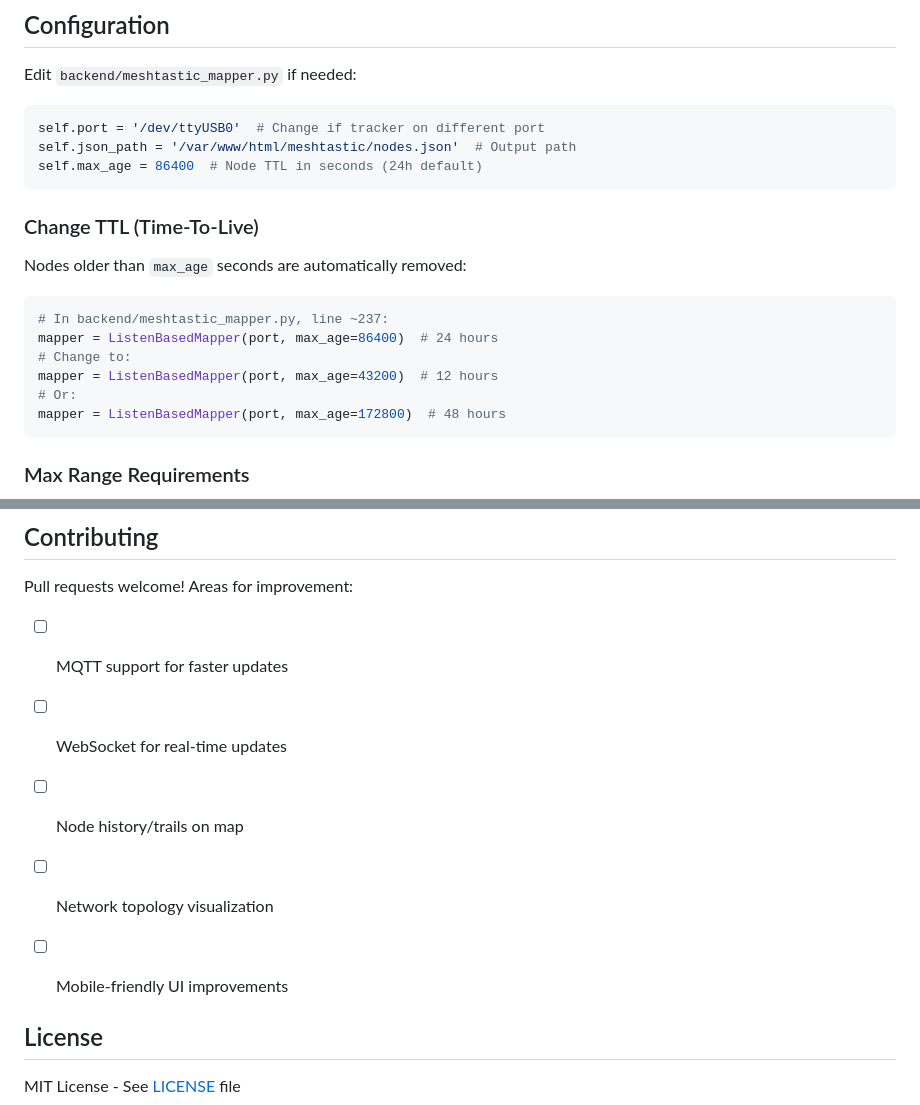
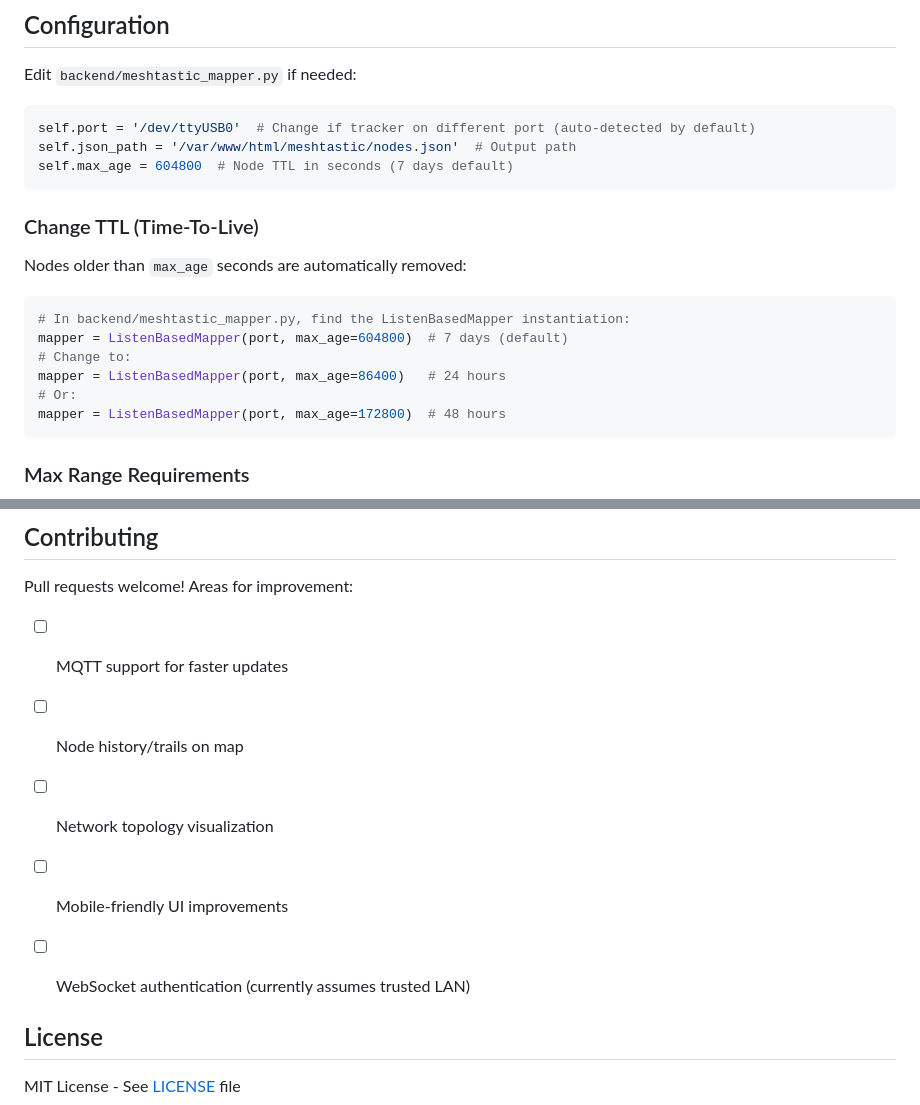
Before and after one commit to maxg10/meshpulse, a Markdown page: README.md, 2 parts joined by grey strips. Drawn GitHub-style.

````diff
--- a/README.md
+++ b/README.md
@@ -182,19 +194,19 @@ cp /var/www/html/meshtastic/nodes.json ~/nodes_backup_$(date +%Y%m%d).json
 
 Edit `backend/meshtastic_mapper.py` if needed:
 ```python
-self.port = '/dev/ttyUSB0'  # Change if tracker on different port
+self.port = '/dev/ttyUSB0'  # Change if tracker on different port (auto-detected by default)
 self.json_path = '/var/www/html/meshtastic/nodes.json'  # Output path
-self.max_age = 86400  # Node TTL in seconds (24h default)
+self.max_age = 604800  # Node TTL in seconds (7 days default)
 ```
 
 ### Change TTL (Time-To-Live)
 
 Nodes older than `max_age` seconds are automatically removed:
 ```python
-# In backend/meshtastic_mapper.py, line ~237:
-mapper = ListenBasedMapper(port, max_age=86400)  # 24 hours
+# In backend/meshtastic_mapper.py, find the ListenBasedMapper instantiation:
+mapper = ListenBasedMapper(port, max_age=604800)  # 7 days (default)
 # Change to:
-mapper = ListenBasedMapper(port, max_age=43200)  # 12 hours
+mapper = ListenBasedMapper(port, max_age=86400)   # 24 hours
 # Or:
 mapper = ListenBasedMapper(port, max_age=172800)  # 48 hours
 ```
@@ -329,10 +355,10 @@ cmd = [self.meshtastic_cmd, '--port', self.port, '--listen', '--no-nodes']
 Pull requests welcome! Areas for improvement:
 
 - [ ] MQTT support for faster updates
-- [ ] WebSocket for real-time updates
 - [ ] Node history/trails on map
 - [ ] Network topology visualization
 - [ ] Mobile-friendly UI improvements
+- [ ] WebSocket authentication (currently assumes trusted LAN)
 
 
 ## License
````
Also changed, not shown: other parts of README.md (+33 -7 lines).
